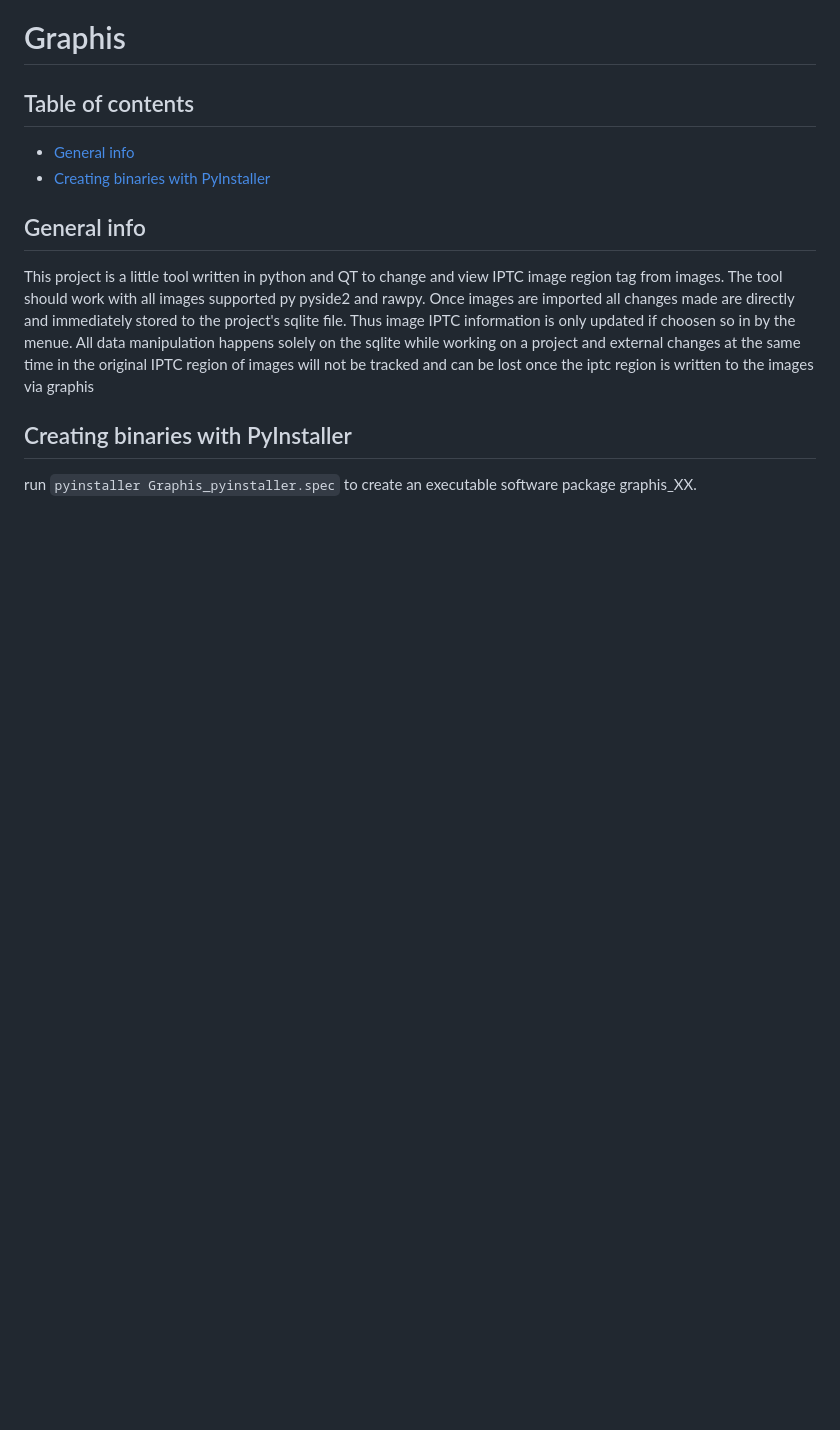
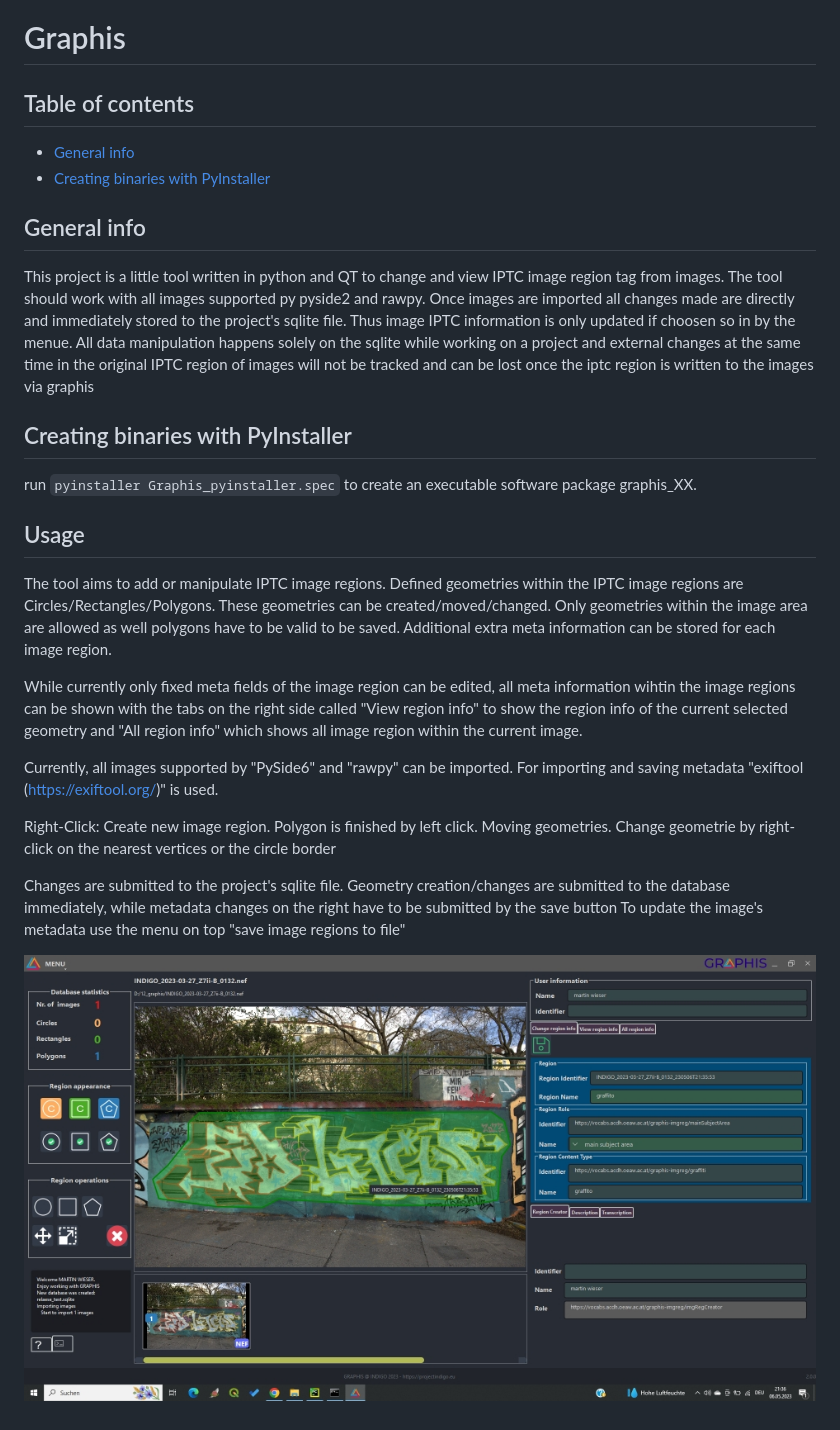
Before and after one commit to GraffitiProjectINDIGO/GRAPHIS, a Markdown page: readme.md, the part around the change. Drawn GitHub-style; pictures changed too: doc/images/main_window.jpg (added); blank space fills up the shorter version.

Commit message:
added minimal usage in readme

````diff
--- a/readme.md
+++ b/readme.md
@@ -11,3 +11,26 @@ This project is a little tool written in python and QT to change and view IPTC i
 
 ## Creating binaries with PyInstaller
 run ```pyinstaller Graphis_pyinstaller.spec``` to create an executable software package graphis_XX.
+
+## Usage
+The tool aims to add or manipulate IPTC image regions. Defined geometries within the IPTC image regions are
+Circles/Rectangles/Polygons. These geometries can be created/moved/changed. Only geometries within
+the image area are allowed as well polygons have to be valid to be saved. Additional extra meta information
+can be stored for each image region.
+
+While currently only fixed meta fields of the image region can be edited, all meta information wihtin the
+image regions can be shown with the tabs on the right side called "View region info" to show the region info of the current selected geometry
+and "All region info" which shows all image region within the current image.
+
+Currently, all images supported by "PySide6" and "rawpy" can be imported. For importing and saving metadata
+"exiftool (https://exiftool.org/)" is used.
+
+Right-Click:    Create new image region. Polygon is finished by left click.
+                Moving geometries. Change geometrie by right-click on the nearest vertices or the circle border
+
+Changes are submitted to the project's sqlite file. Geometry creation/changes are submitted to the database immediately,
+while metadata changes on the right have to be submitted by the save button
+To update the image's metadata use the menu on top "save image regions to file"
+
+
+![ ](doc/images/main_window.jpg)
````
